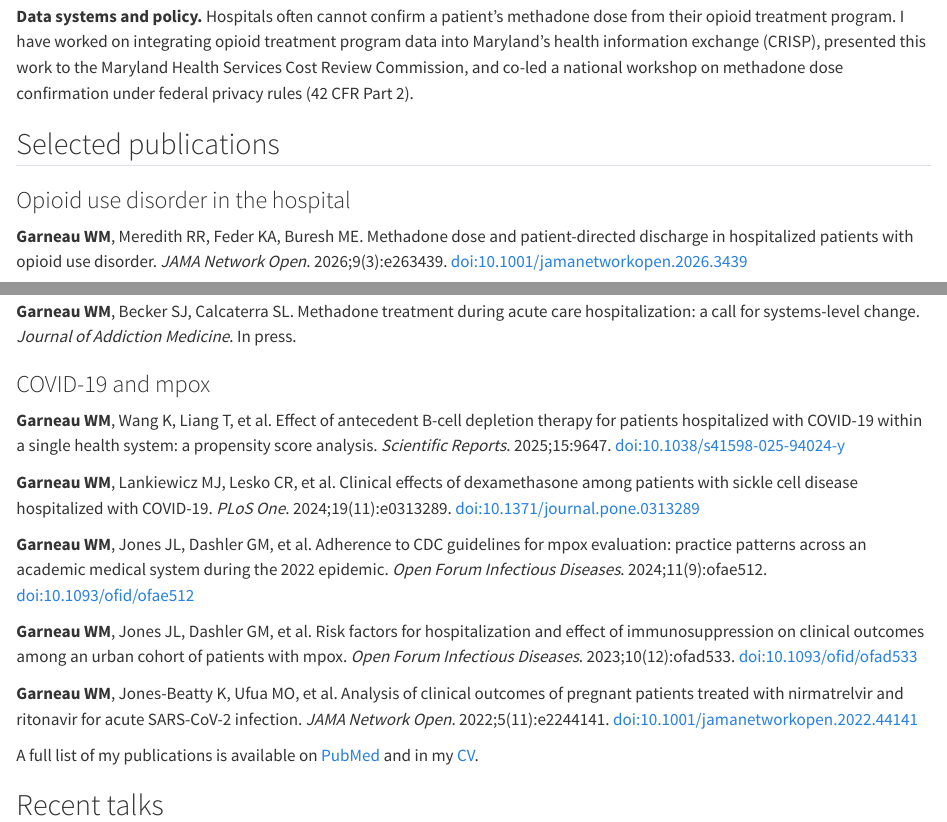
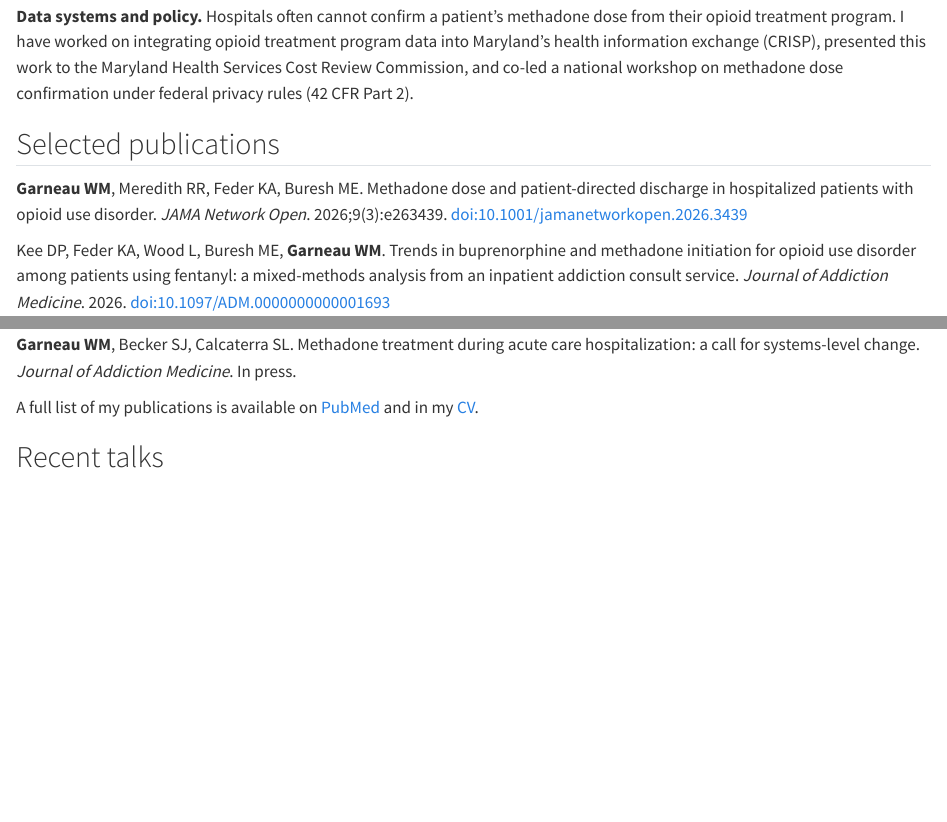
Before and after one commit to willgarneau/willgarneau.github.io, a Quarto document (research/index.qmd): the page in a window 1100 px wide, from 500 px down, and a second part further down, joined at a grey line. Rendered offline with R 4.5, knitr and Pandoc in place of Quarto, with nearby package versions.

Commit message:
Research page: focus selected publications on addiction work
Co-Authored-By: Claude Opus 5.5 <noreply@anthropic.com>
Claude-Session: https://claude.ai/code/session_01HJT3TCu8dBr3aHyzjAAgrV

```diff
--- a/research/index.qmd
+++ b/research/index.qmd
@@ -18,8 +18,6 @@ My research aims to make the hospital a place where people with opioid use disor
 
 ## Selected publications
 
-### Opioid use disorder in the hospital
-
 **Garneau WM**, Meredith RR, Feder KA, Buresh ME. Methadone dose and patient-directed discharge in hospitalized patients with opioid use disorder. *JAMA Network Open*. 2026;9(3):e263439. [doi:10.1001/jamanetworkopen.2026.3439](https://doi.org/10.1001/jamanetworkopen.2026.3439)
 
 Kee DP, Feder KA, Wood L, Buresh ME, **Garneau WM**. Trends in buprenorphine and methadone initiation for opioid use disorder among patients using fentanyl: a mixed-methods analysis from an inpatient addiction consult service. *Journal of Addiction Medicine*. 2026. [doi:10.1097/ADM.0000000000001693](https://doi.org/10.1097/ADM.0000000000001693)
@@ -29,18 +27,6 @@ Kee DP, Feder KA, Wood L, Buresh ME, **Garneau WM**. Trends in buprenorphine and
 **Garneau WM**, Strain EC, Fingerhood MI. Challenges with buprenorphine initiation in the fentanyl era—adapting effectively to the moment. *JAMA Network Open*. 2026;9(1):e2552140. [doi:10.1001/jamanetworkopen.2025.52140](https://doi.org/10.1001/jamanetworkopen.2025.52140)
 
 **Garneau WM**, Becker SJ, Calcaterra SL. Methadone treatment during acute care hospitalization: a call for systems-level change. *Journal of Addiction Medicine*. In press.
-
-### COVID-19 and mpox
-
-**Garneau WM**, Wang K, Liang T, et al. Effect of antecedent B-cell depletion therapy for patients hospitalized with COVID-19 within a single health system: a propensity score analysis. *Scientific Reports*. 2025;15:9647. [doi:10.1038/s41598-025-94024-y](https://doi.org/10.1038/s41598-025-94024-y)
-
-**Garneau WM**, Lankiewicz MJ, Lesko CR, et al. Clinical effects of dexamethasone among patients with sickle cell disease hospitalized with COVID-19. *PLoS One*. 2024;19(11):e0313289. [doi:10.1371/journal.pone.0313289](https://doi.org/10.1371/journal.pone.0313289)
-
-**Garneau WM**, Jones JL, Dashler GM, et al. Adherence to CDC guidelines for mpox evaluation: practice patterns across an academic medical system during the 2022 epidemic. *Open Forum Infectious Diseases*. 2024;11(9):ofae512. [doi:10.1093/ofid/ofae512](https://doi.org/10.1093/ofid/ofae512)
-
-**Garneau WM**, Jones JL, Dashler GM, et al. Risk factors for hospitalization and effect of immunosuppression on clinical outcomes among an urban cohort of patients with mpox. *Open Forum Infectious Diseases*. 2023;10(12):ofad533. [doi:10.1093/ofid/ofad533](https://doi.org/10.1093/ofid/ofad533)
-
-**Garneau WM**, Jones-Beatty K, Ufua MO, et al. Analysis of clinical outcomes of pregnant patients treated with nirmatrelvir and ritonavir for acute SARS-CoV-2 infection. *JAMA Network Open*. 2022;5(11):e2244141. [doi:10.1001/jamanetworkopen.2022.44141](https://doi.org/10.1001/jamanetworkopen.2022.44141)
 
 A full list of my publications is available on [PubMed](https://pubmed.ncbi.nlm.nih.gov/?term=garneau+wm%5BAuthor%5D&sort=date) and in my [CV](../cv/index.qmd).
 
```
Also changed, not shown: docs/search.json, 1 other file.
